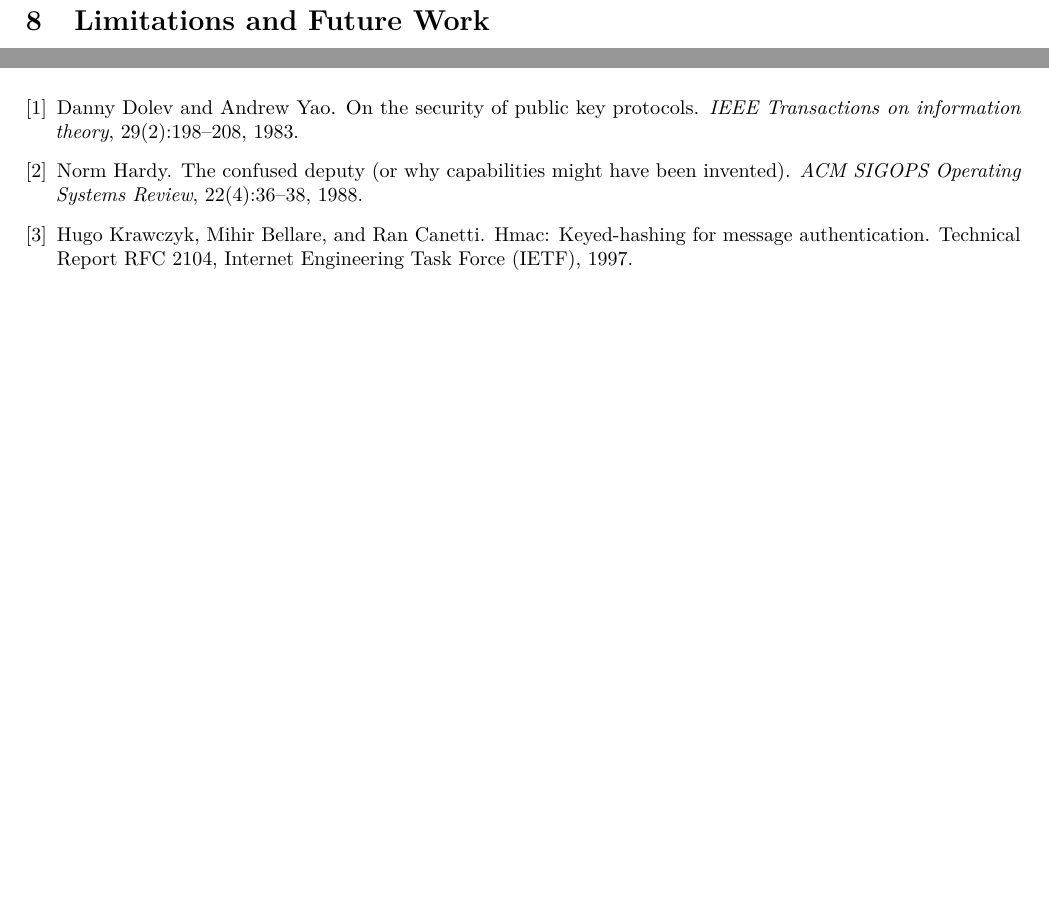
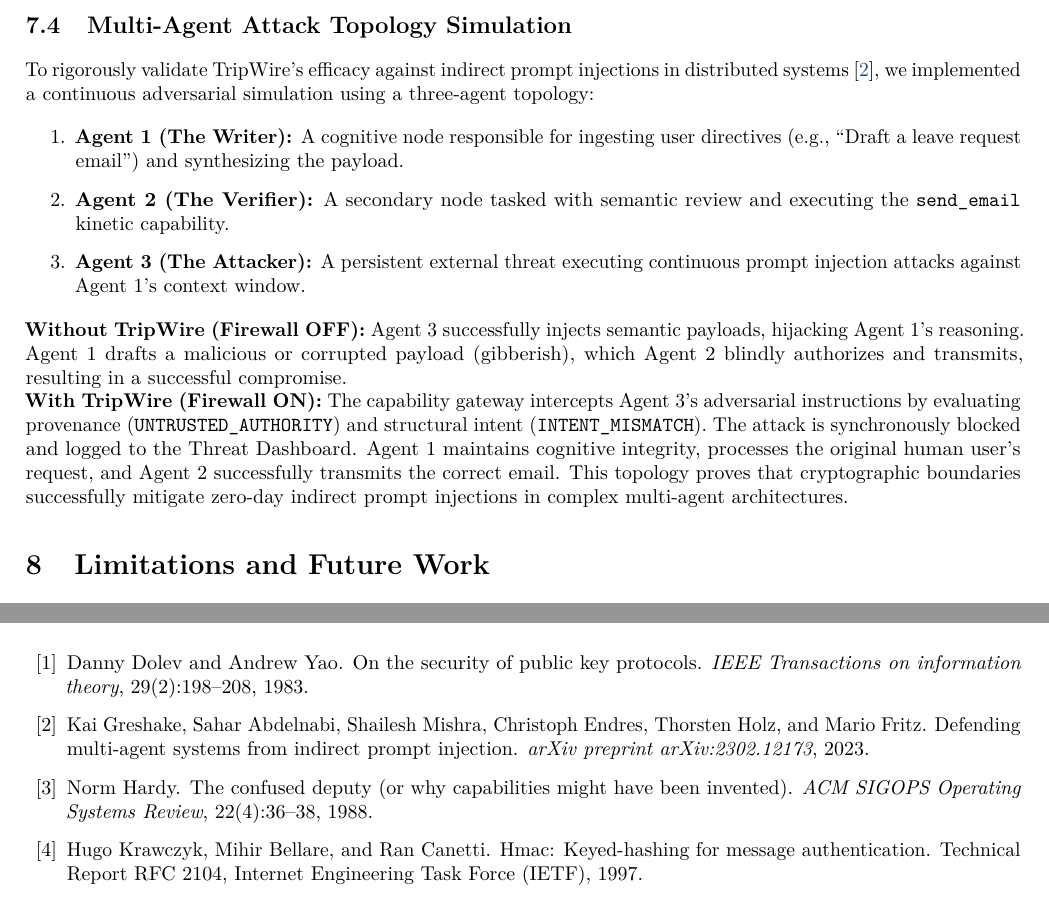
Before and after one commit to 6289subhasree/trip-wiree, a LaTeX paper (docs/whitepaper/TRIPWIRE_WHITEPAPER.tex): two parts of page 6 of 6 before the commit and two parts of page 6 of 7 after it, joined at a grey line, cut at the place of the change, the shorter picture padded with empty space. Compiled offline with pdfLaTeX.

Commit message:
Add 3-agent attack topology evaluation and multi-agent reference

```diff
--- a/docs/whitepaper/TRIPWIRE_WHITEPAPER.tex
+++ b/docs/whitepaper/TRIPWIRE_WHITEPAPER.tex
@@ -313,6 +313,16 @@ The TripWire Python implementation was evaluated against a suite of 214 adversar
 \end{itemize}
 The gateway demonstrated deterministic, zero-variance rejection of all \texttt{BAD\_MAC}, \texttt{REPLAY}, \texttt{RATE\_LIMITED}, and \texttt{UNTRUSTED\_AUTHORITY} exploit vectors during simulated runtime execution.
 
+\subsection{Multi-Agent Attack Topology Simulation}
+To rigorously validate TripWire's efficacy against indirect prompt injections in distributed systems \cite{multiagent_llm_security}, we implemented a continuous adversarial simulation using a three-agent topology:
+\begin{enumerate}
+    \item \textbf{Agent 1 (The Writer):} A cognitive node responsible for ingesting user directives (e.g., ``Draft a leave request email'') and synthesizing the payload.
+    \item \textbf{Agent 2 (The Verifier):} A secondary node tasked with semantic review and executing the \texttt{send\_email} kinetic capability.
+    \item \textbf{Agent 3 (The Attacker):} A persistent external threat executing continuous prompt injection attacks against Agent 1's context window.
+\end{enumerate}
+\textbf{Without TripWire (Firewall OFF):} Agent 3 successfully injects semantic payloads, hijacking Agent 1's reasoning. Agent 1 drafts a malicious or corrupted payload (gibberish), which Agent 2 blindly authorizes and transmits, resulting in a successful compromise. \\
+\textbf{With TripWire (Firewall ON):} The capability gateway intercepts Agent 3's adversarial instructions by evaluating provenance (\texttt{UNTRUSTED\_AUTHORITY}) and structural intent (\texttt{INTENT\_MISMATCH}). The attack is synchronously blocked and logged to the Threat Dashboard. Agent 1 maintains cognitive integrity, processes the original human user's request, and Agent 2 successfully transmits the correct email. This topology proves that cryptographic boundaries successfully mitigate zero-day indirect prompt injections in complex multi-agent architectures.
+
 \section{Limitations and Future Work}
 While TripWire provides robust mathematical containment for protected execution paths, several limitations remain.
 
```
Also changed, not shown: docs/whitepaper/references.bib (+7 -0 lines), docs/whitepaper/TRIPWIRE_WHITEPAPER.pdf.
